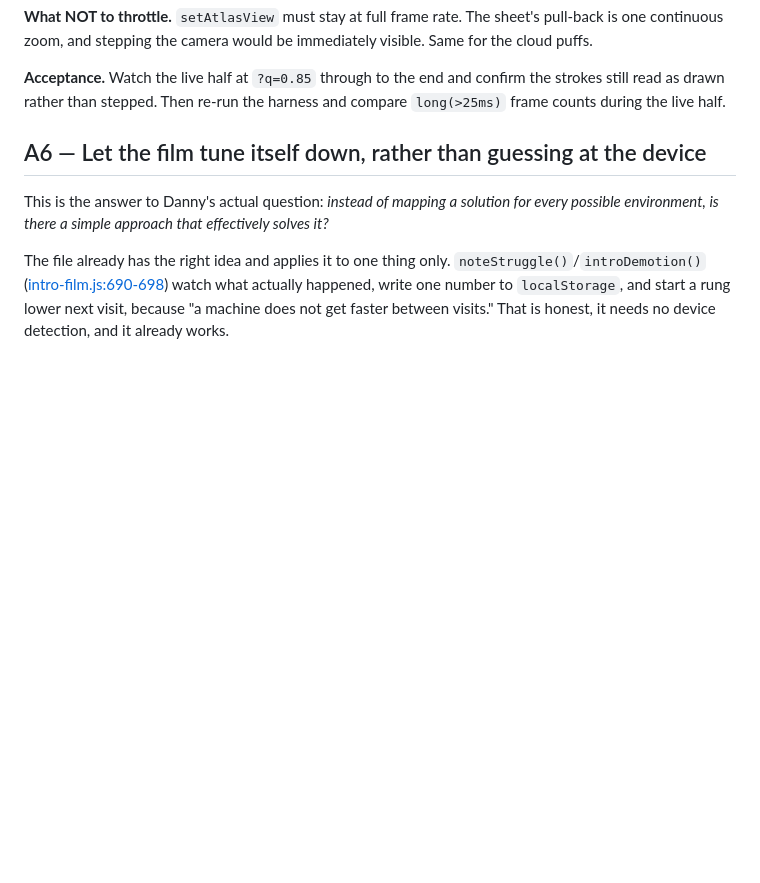
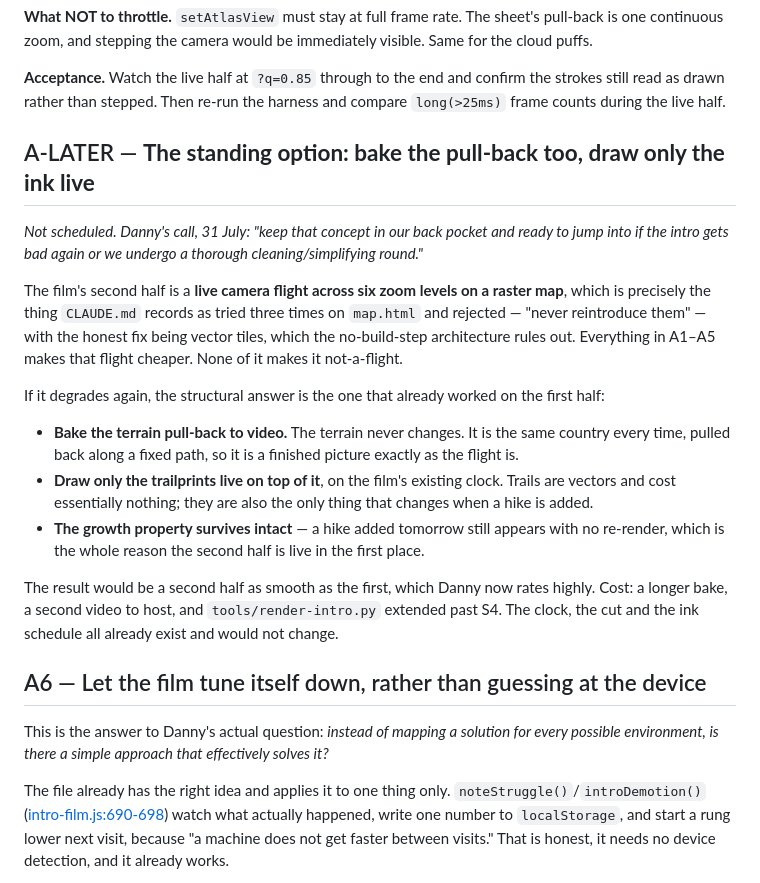
Before and after one commit to hiker-dan/trailprint-atlas, a Markdown page: docs/EXECUTION_AUG_2026.md, the part around the change. Rendered like a GitHub page; blank space fills up the shorter version.

Commit message:
Keep the baked pull-back in the back pocket
Danny's call after the film fixes landed: the second half is good enough now,
so the structural change stays unscheduled — but written down rather than
remembered, because it is the answer if the intro ever degrades again or a
cleanup round comes round to it. Bake the terrain pull-back the way the flight
is baked, draw only the trailprints live on top, and the "a hike added
tomorrow just appears" property survives untouched.

Co-Authored-By: Claude Opus 5 <noreply@anthropic.com>

```diff
--- a/docs/EXECUTION_AUG_2026.md
+++ b/docs/EXECUTION_AUG_2026.md
@@ -273,6 +273,32 @@ cloud puffs.
 **Acceptance.** Watch the live half at `?q=0.85` through to the end and confirm the strokes
 still read as drawn rather than stepped. Then re-run the harness and compare `long(>25ms)`
 frame counts during the live half.
+
+## A-LATER — **The standing option: bake the pull-back too, draw only the ink live**
+
+*Not scheduled. Danny's call, 31 July: "keep that concept in our back pocket and ready to
+jump into if the intro gets bad again or we undergo a thorough cleaning/simplifying round."*
+
+The film's second half is a **live camera flight across six zoom levels on a raster map**,
+which is precisely the thing `CLAUDE.md` records as tried three times on `map.html` and
+rejected — "never reintroduce them" — with the honest fix being vector tiles, which the
+no-build-step architecture rules out. Everything in A1–A5 makes that flight cheaper. None of
+it makes it not-a-flight.
+
+If it degrades again, the structural answer is the one that already worked on the first half:
+
+- **Bake the terrain pull-back to video.** The terrain never changes. It is the same country
+  every time, pulled back along a fixed path, so it is a finished picture exactly as the
+  flight is.
+- **Draw only the trailprints live on top of it**, on the film's existing clock. Trails are
+  vectors and cost essentially nothing; they are also the only thing that changes when a
+  hike is added.
+- **The growth property survives intact** — a hike added tomorrow still appears with no
+  re-render, which is the whole reason the second half is live in the first place.
+
+The result would be a second half as smooth as the first, which Danny now rates highly.
+Cost: a longer bake, a second video to host, and `tools/render-intro.py` extended past S4.
+The clock, the cut and the ink schedule all already exist and would not change.
 
 ## A6 — Let the film tune itself down, rather than guessing at the device
 
```
